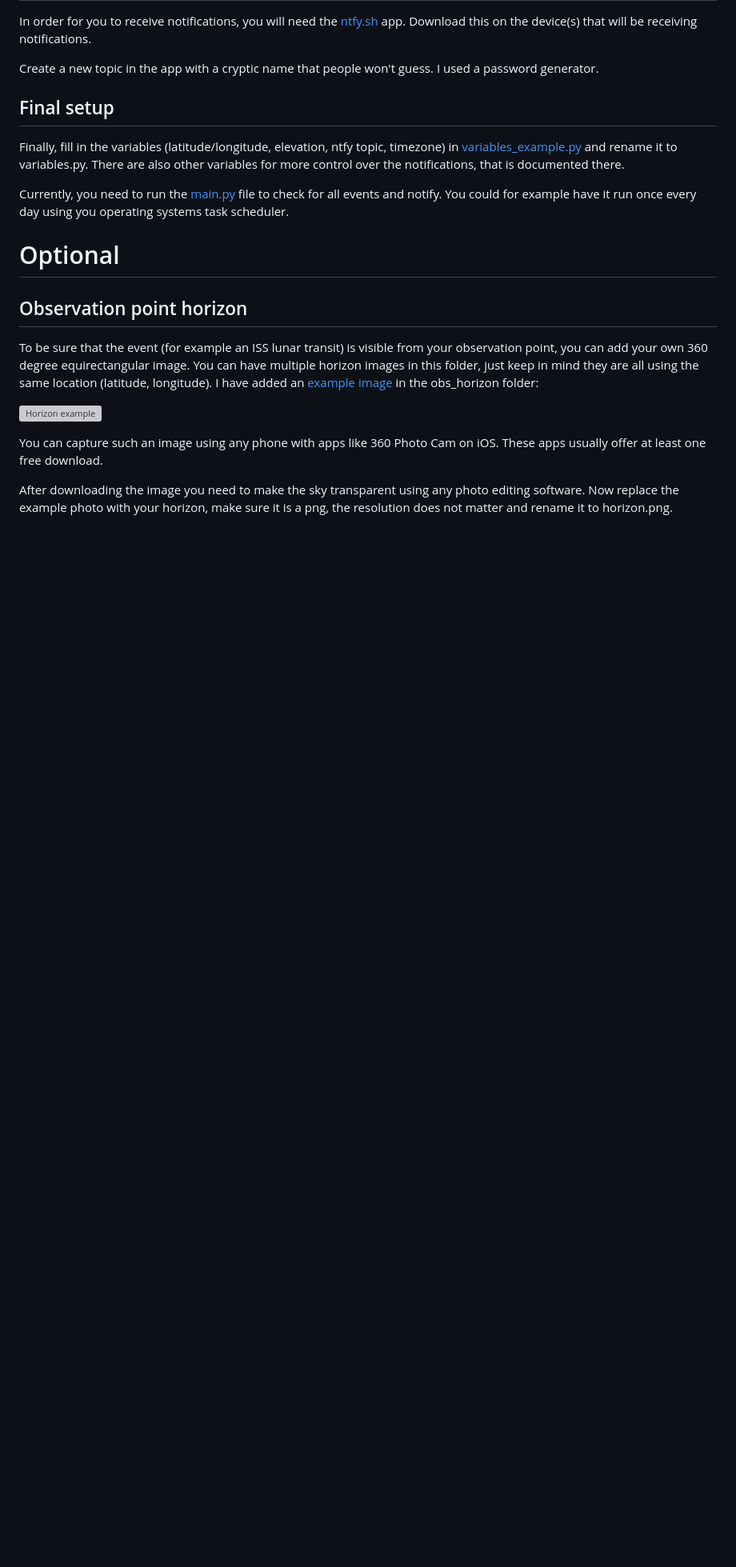
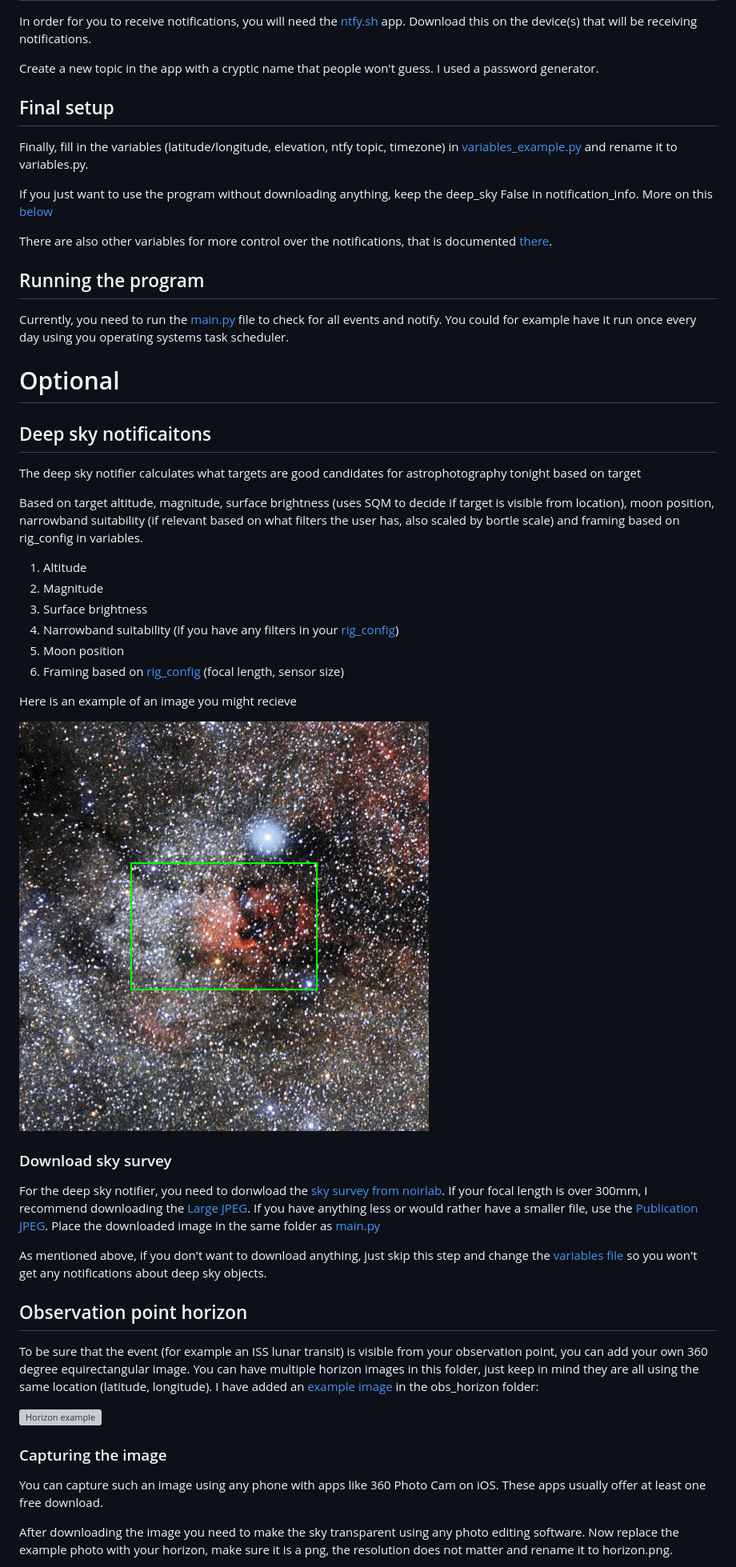
Before and after one commit to Jonas64/AstroNTFY, a Markdown page: README.md, the part around one of its changes. Shown at 80% size. Drawn GitHub-style; pictures changed too: readme_imgs/deep_sky_notification_example.png (added); blank space fills up the shorter version; grey boxes are pictures that could not be loaded.

Commit message:
Update readme.md and variables_example.py
Update to reflect new changes with deep_sky notifier.

```diff
--- a/README.md
+++ b/README.md
@@ -30,17 +30,43 @@ In order for you to receive notifications, you will need the [ntfy.sh](https://n
 Create a new topic in the app with a cryptic name that people won't guess. I used a password generator.
 
 ## Final setup
-Finally, fill in the variables (latitude/longitude, elevation, ntfy topic, timezone) in [variables_example.py](variables_example.py) and rename it to variables.py. There are also other variables for more control over the notifications, that is documented there.
+Finally, fill in the variables (latitude/longitude, elevation, ntfy topic, timezone) in [variables_example.py](variables_example.py) and rename it to variables.py.
 
+If you just want to use the program without downloading anything, keep the deep_sky False in notification_info. More on this [below](#download-sky-survey)
+
+There are also other variables for more control over the notifications, that is documented [there](variables_example.py).
+
+## Running the program
 Currently, you need to run the [main.py](main.py) file to check for all events and notify. You could for example have it run once every day using you operating systems task scheduler.
 
 # Optional
+## Deep sky notificaitons
+The deep sky notifier calculates what targets are good candidates for astrophotography tonight based on target
+
+Based on target altitude, magnitude, surface brightness (uses SQM to decide if target is visible from location), moon position, narrowband suitability (if relevant based on what filters the user has, also scaled by bortle scale) and framing based on rig_config in variables.
+
+1. Altitude
+2. Magnitude
+3. Surface brightness
+4. Narrowband suitability (if you have any filters in your [rig_config](variables_example.py))
+5. Moon position
+6. Framing based on [rig_config](variables_example.py) (focal length, sensor size)
+
+Here is an example of an image you might recieve
+
+![Deep sky example notification](readme_imgs/deep_sky_notification_example.png)
+
+### Download sky survey
+For the deep sky notifier, you need to donwload the [sky survey from noirlab](https://noirlab.edu/public/images/noirlab2430b/). If your focal length is over 300mm, I recommend downloading the [Large JPEG](https://storage.noirlab.edu/media/archives/images/large/noirlab2430b.jpg). If you have anything less or would rather have a smaller file, use the [Publication JPEG](https://storage.noirlab.edu/media/archives/images/publicationjpg/noirlab2430b.jpg). Place the downloaded image in the same folder as [main.py](main.py)
+
+As mentioned above, if you don't want to download anything, just skip this step and change the [variables file](variables_example.py) so you won't get any notifications about deep sky objects.
 
 ## Observation point horizon
 To be sure that the event (for example an ISS lunar transit) is visible from your observation point, you can add your own 360 degree equirectangular image. You can have multiple horizon images in this folder, just keep in mind they are all using the same location (latitude, longitude). I have added an [example image](obs_horizon/horizon_example.png) in the obs_horizon folder:
 
 ![Horizon example](obs_horizon/horizon_example.png)
 
+### Capturing the image
 You can capture such an image using any phone with apps like 360 Photo Cam on iOS. These apps usually offer at least one free download.
 
 After downloading the image you need to make the sky transparent using any photo editing software. Now replace the example photo with your horizon, make sure it is a png, the resolution does not matter and rename it to horizon.png.
```
Also changed, not shown: other parts of README.md (+5 -3 lines), 1 other file.
